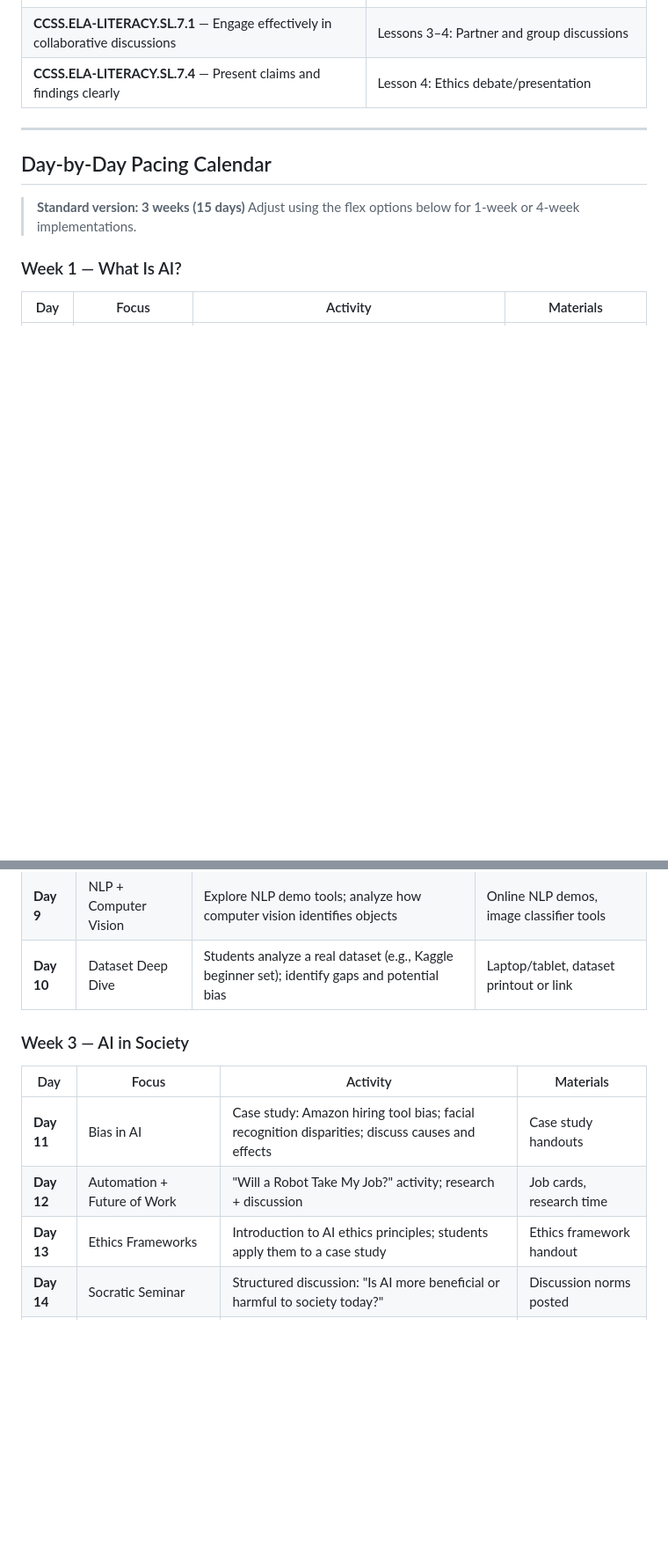
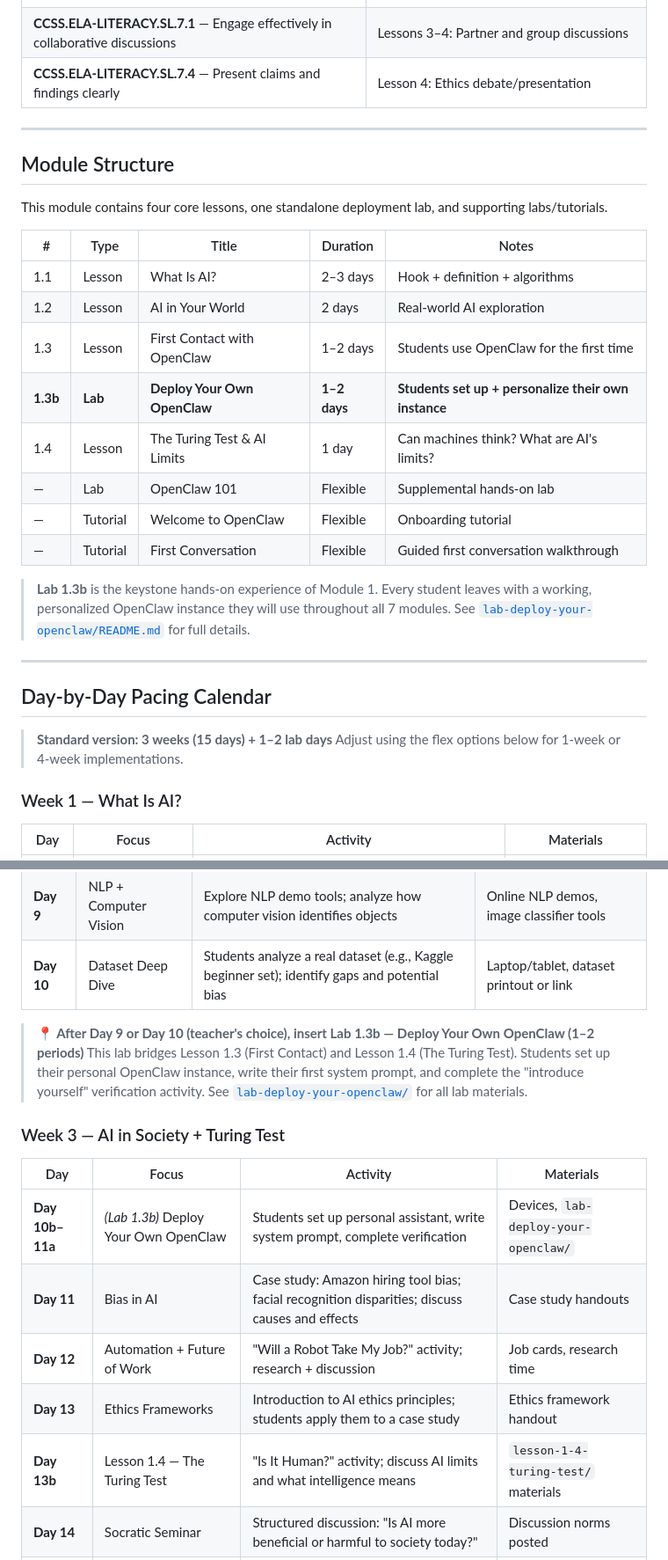
Before and after one commit to clawdawg36-cpu/openclaw-curriculum, a Markdown page: module1/README.md, 2 parts joined by grey strips. Shown at 88% size. Drawn GitHub-style; blank space fills up the shorter version.

Commit message:
feat(m1): lab 1.3b deploy your own OpenClaw setup lab

```diff
--- a/module1/README.md
+++ b/module1/README.md
@@ -85,9 +89,28 @@ By the end of this module, students will be able to say:
 
 ---
 
+## Module Structure
+
+This module contains four core lessons, one standalone deployment lab, and supporting labs/tutorials.
+
+| # | Type | Title | Duration | Notes |
+|---|---|---|---|---|
+| 1.1 | Lesson | What Is AI? | 2–3 days | Hook + definition + algorithms |
+| 1.2 | Lesson | AI in Your World | 2 days | Real-world AI exploration |
+| 1.3 | Lesson | First Contact with OpenClaw | 1–2 days | Students use OpenClaw for the first time |
+| **1.3b** | **Lab** | **Deploy Your Own OpenClaw** | **1–2 days** | **Students set up + personalize their own instance** |
+| 1.4 | Lesson | The Turing Test & AI Limits | 1 day | Can machines think? What are AI's limits? |
+| — | Lab | OpenClaw 101 | Flexible | Supplemental hands-on lab |
+| — | Tutorial | Welcome to OpenClaw | Flexible | Onboarding tutorial |
+| — | Tutorial | First Conversation | Flexible | Guided first conversation walkthrough |
+
+> **Lab 1.3b** is the keystone hands-on experience of Module 1. Every student leaves with a working, personalized OpenClaw instance they will use throughout all 7 modules. See [`lab-deploy-your-openclaw/README.md`](./lab-deploy-your-openclaw/README.md) for full details.
+
+---
+
 ## Day-by-Day Pacing Calendar
 
-> **Standard version: 3 weeks (15 days)**
+> **Standard version: 3 weeks (15 days) + 1–2 lab days**
 > Adjust using the flex options below for 1-week or 4-week implementations.
 
 ### Week 1 — What Is AI?
@@ -110,13 +133,19 @@ By the end of this module, students will be able to say:
 | **Day 9** | NLP + Computer Vision | Explore NLP demo tools; analyze how computer vision identifies objects | Online NLP demos, image classifier tools |
 | **Day 10** | Dataset Deep Dive | Students analyze a real dataset (e.g., Kaggle beginner set); identify gaps and potential bias | Laptop/tablet, dataset printout or link |
 
-### Week 3 — AI in Society
+> **📍 After Day 9 or Day 10 (teacher's choice), insert Lab 1.3b — Deploy Your Own OpenClaw (1–2 periods)**
+> This lab bridges Lesson 1.3 (First Contact) and Lesson 1.4 (The Turing Test). Students set up their personal OpenClaw instance, write their first system prompt, and complete the "introduce yourself" verification activity.
+> See [`lab-deploy-your-openclaw/`](./lab-deploy-your-openclaw/) for all lab materials.
+
+### Week 3 — AI in Society + Turing Test
 
 | Day | Focus | Activity | Materials |
 |---|---|---|---|
+| **Day 10b–11a** | *(Lab 1.3b)* Deploy Your Own OpenClaw | Students set up personal assistant, write system prompt, complete verification | Devices, `lab-deploy-your-openclaw/` |
 | **Day 11** | Bias in AI | Case study: Amazon hiring tool bias; facial recognition disparities; discuss causes and effects | Case study handouts |
 | **Day 12** | Automation + Future of Work | "Will a Robot Take My Job?" activity; research + discussion | Job cards, research time |
 | **Day 13** | Ethics Frameworks | Introduction to AI ethics principles; students apply them to a case study | Ethics framework handout |
+| **Day 13b** | Lesson 1.4 — The Turing Test | "Is It Human?" activity; discuss AI limits and what intelligence means | `lesson-1-4-turing-test/` materials |
 | **Day 14** | Socratic Seminar | Structured discussion: "Is AI more beneficial or harmful to society today?" | Discussion norms posted |
 | **Day 15** | Module Wrap-Up + Assessment | Written reflection; vocabulary post-test; module self-assessment | Assessment rubric |
 
```
Also changed, not shown: other parts of module1/README.md (+4 -0 lines), module1/lesson-1-5-intro-to-agentic-ai/README.md (added, +92 -0 lines).
